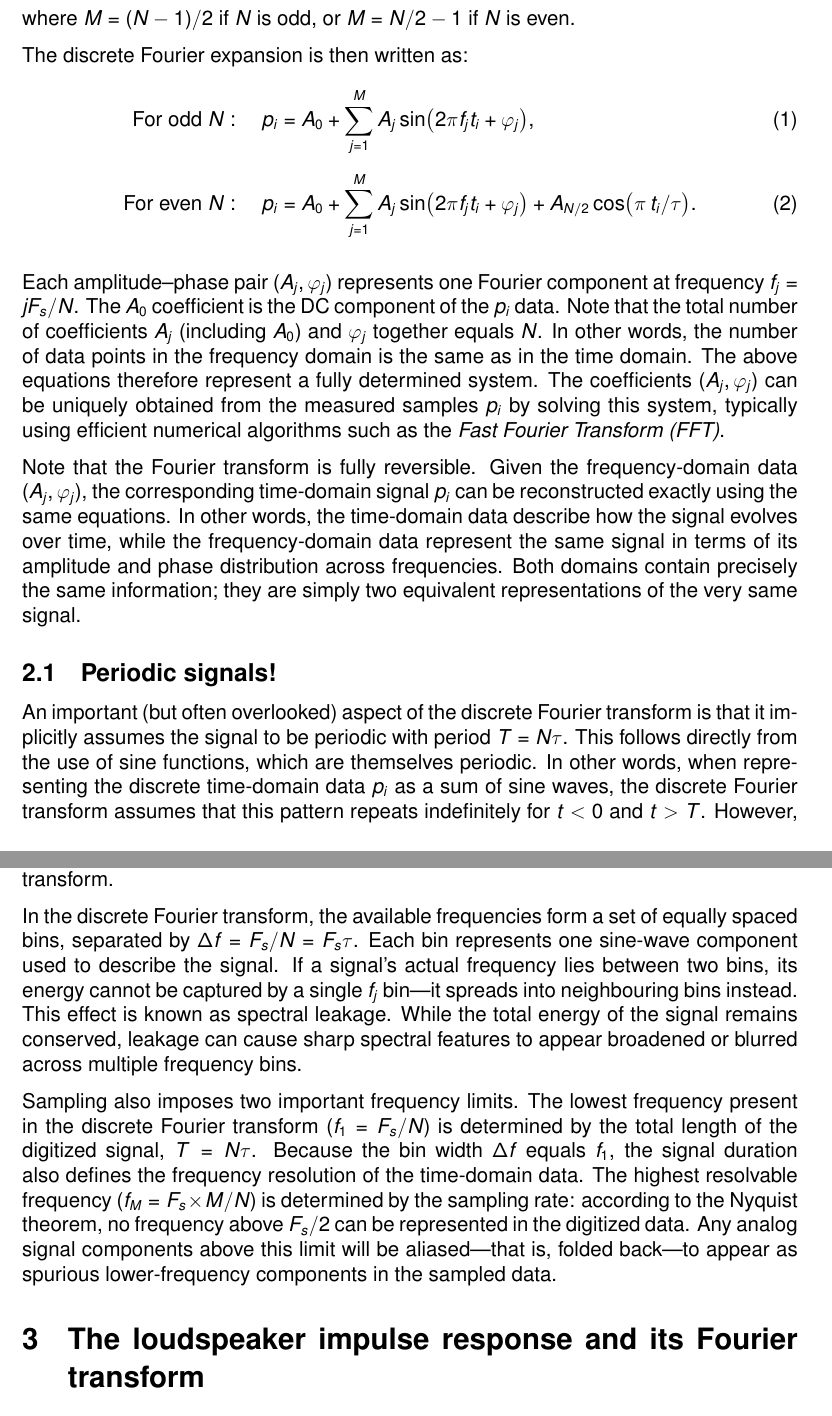
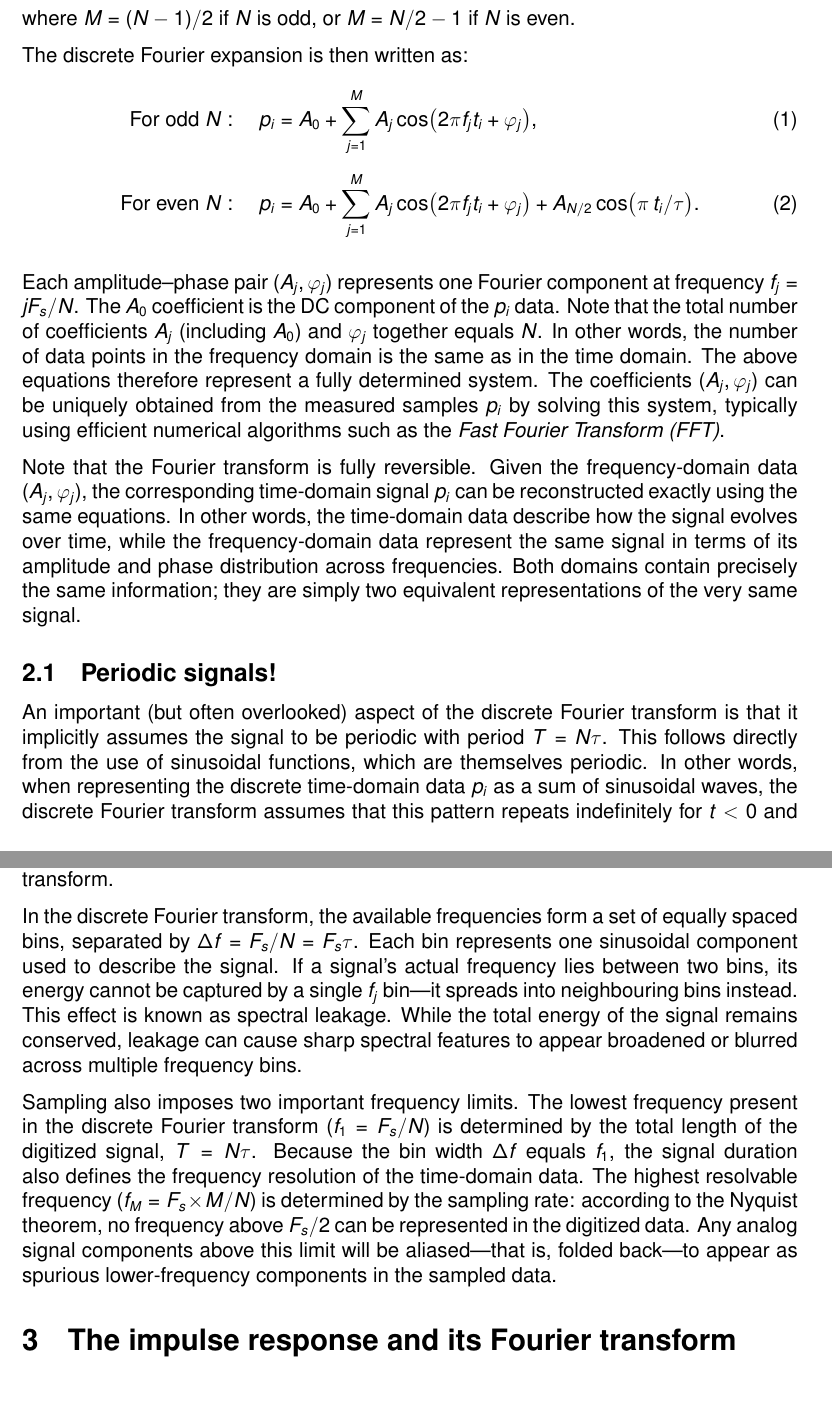
Before and after one commit to mbrennwa/how-impulse-responses-become-spl-plots, a LaTeX document (how-impulse-responses-become-spl-plots.tex): two parts of pages 2 and 3 of 5, joined at a grey line, cut so that both start at the same text, the shorter picture padded with empty space. Compiled offline with pdfLaTeX.

Commit message:
changed Fourier sums from sin(...) to cos(...) so the Dirac example actually works

```diff
--- a/how-impulse-responses-become-spl-plots.tex
+++ b/how-impulse-responses-become-spl-plots.tex
@@ -50,9 +50,9 @@ where \(M = (N - 1)/2\) if \(N\) is odd, or \(M = N/2 - 1\) if \(N\) is even.
 The discrete Fourier expansion is then written as:
 \begin{align}
 \text{For odd } N:\quad
-p_i &= A_0 + \sum_{j=1}^{M} A_j \sin\!\big(2\pi f_j t_i + \varphi_j\big), \\[6pt]
+p_i &= A_0 + \sum_{j=1}^{M} A_j \cos\!\big(2\pi f_j t_i + \varphi_j\big), \\[6pt]
 \text{For even } N:\quad
-p_i &= A_0 + \sum_{j=1}^{M} A_j \sin\!\big(2\pi f_j t_i + \varphi_j\big)
+p_i &= A_0 + \sum_{j=1}^{M} A_j \cos\!\big(2\pi f_j t_i + \varphi_j\big)
       + A_{N/2}\cos\!\big(\pi\, t_i / \tau\big).
 \end{align}
 
@@ -64,8 +64,8 @@ In other words, the time-domain data describe how the signal evolves over time,
 
 \subsection{Periodic signals!}
 An important (but often overlooked) aspect of the discrete Fourier transform is that it implicitly assumes the signal to be periodic with period $T = N\tau$.
-This follows directly from the use of sine functions, which are themselves periodic.
-In other words, when representing the discrete time-domain data $p_i$ as a sum of sine waves, the discrete Fourier transform assumes that this pattern repeats indefinitely for $t < 0$ and $t > T$.
+This follows directly from the use of sinusoidal functions, which are themselves periodic.
+In other words, when representing the discrete time-domain data $p_i$ as a sum of sinusoidal waves, the discrete Fourier transform assumes that this pattern repeats indefinitely for $t < 0$ and $t > T$.
 However, in many practical cases the measured signal is not actually periodic—for example, the impulse response discussed in Section~\ref{sec:impulse-response}.
 This assumption is not inherently a problem, but it does have consequences: if the start and end points of the time-domain data are not at the same amplitude, the implied periodic continuation introduces an artificial discontinuity at the boundary between repetitions.
 In the frequency domain, that discontinuity appears as additional spectral content (spectral leakage).
@@ -76,7 +76,7 @@ In practice, most real-world signals are not composed of a finite set of perfect
 Instead, their spectral energy almost always lies between the discrete frequencies sampled by the Fourier transform.
 
 In the discrete Fourier transform, the available frequencies form a set of equally spaced bins, separated by $\Delta f = F_s/N = F_s \tau$.
-Each bin represents one sine-wave component used to describe the signal.
+Each bin represents one sinusoidal component used to describe the signal.
 If a signal’s actual frequency lies between two bins, its energy cannot be captured by a single $f_j$ bin—it spreads into neighbouring bins instead.
 This effect is known as spectral leakage.
 While the total energy of the signal remains conserved, leakage can cause sharp spectral features to appear broadened or blurred across multiple frequency bins.
@@ -88,7 +88,7 @@ The highest resolvable frequency ($f_M = F_s \times M / N$) is determined by the
 Any analog signal components above this limit will be aliased—that is, folded back—to appear as spurious lower-frequency components in the sampled data.
 
 
-\section{The loudspeaker impulse response and its Fourier transform}
+\section{The impulse response and its Fourier transform}
 
 Imagine a test signal that contains all frequencies at once, each with the same amplitude and zero phase; that is, $A_j = \text{const.}$ and $\varphi_j = 0$ for all $j$ in the frequency domain.
 When such a signal is converted from the frequency domain to the time domain, the result is a very short pulse at time $t_1$ and zero at all other times $t_{i = 2\ldots N}$—a \emph{Dirac delta}.
```
Also changed, not shown: how-impulse-responses-become-spl-plots.pdf, how-impulse-responses-become-spl-plots.tex (2 more changed lines).
